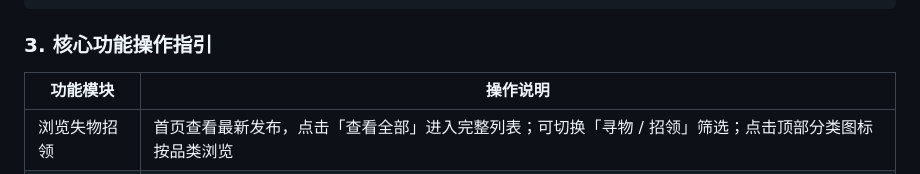
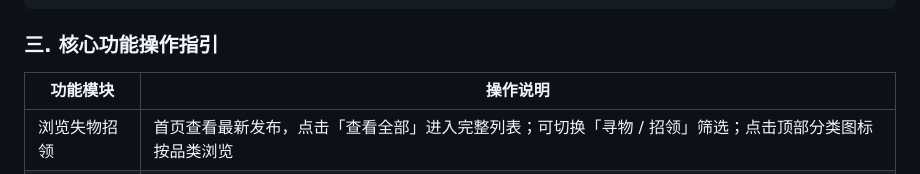
Before and after one commit to QG-LHZ/102402123-052404147, a Markdown page: README.md, the part around the change. Drawn GitHub-style.

````diff
--- a/README.md
+++ b/README.md
@@ -29,7 +29,7 @@ campus_lost_found/
     ├── edit_status.html    # 10. 修改状态页：三种物品状态切换
     └── edit_success.html   # 修改成功页：状态更新结果提示
 ```
-### 3. 核心功能操作指引
+### 三. 核心功能操作指引
 
 | 功能模块 | 操作说明 |
 |---------|---------|
````
